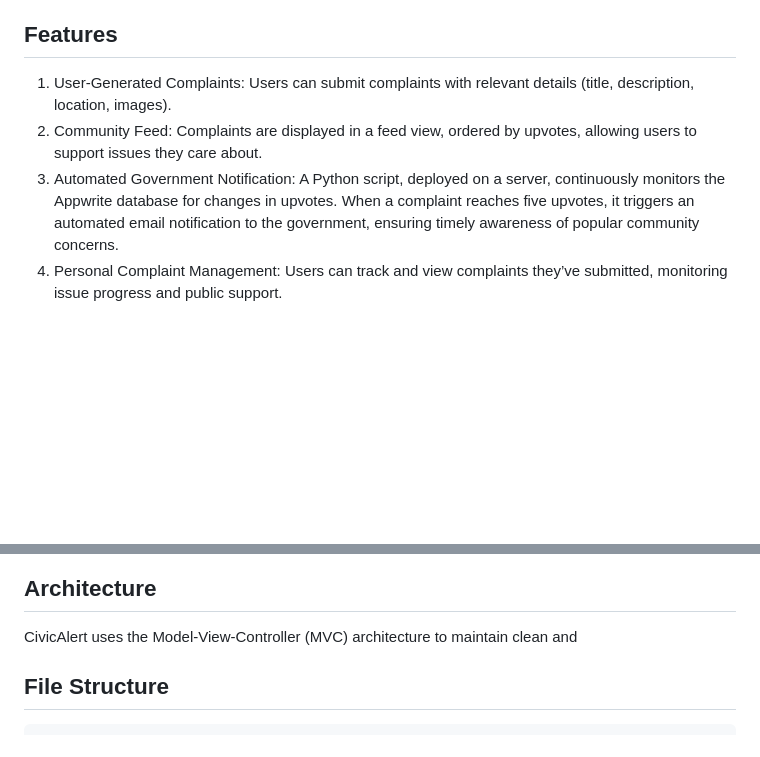
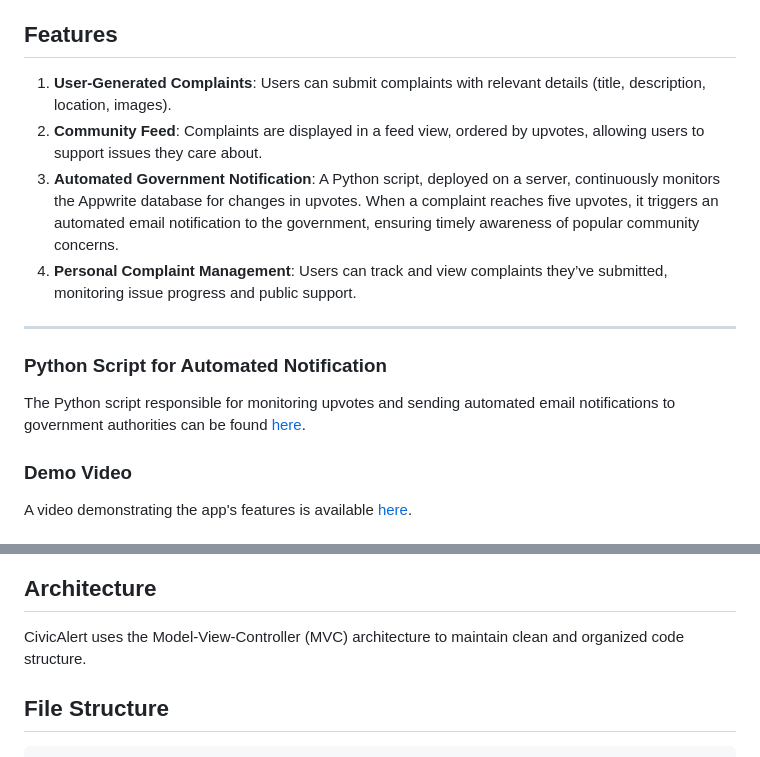
Before and after one commit to chaitanyak175/CivicAlert, a Markdown page: README.md, 2 parts joined by grey strips. Drawn GitHub-style; blank space fills up the shorter version.

```diff
--- a/README.md
+++ b/README.md
@@ -4,7 +4,18 @@ CivicAlert is a mobile app built with Flutter that empowers users to report and
 
 ## Features
 
-1. User-Generated Complaints: Users can submit complaints with relevant details (title, description, location, images).
-2. Community Feed: Complaints are displayed in a feed view, ordered by upvotes, allowing users to support issues they care about.
-3. Automated Government Notification: A Python script, deployed on a server, continuously monitors the Appwrite database for changes in upvotes. When a complaint reaches five upvotes, it triggers an automated email notification to the government, ensuring timely awareness of popular community concerns.
-4. Personal Complaint Management: Users can track and view complaints they’ve submitted, monitoring issue progress and public support.
+1. **User-Generated Complaints**: Users can submit complaints with relevant details (title, description, location, images).
+2. **Community Feed**: Complaints are displayed in a feed view, ordered by upvotes, allowing users to support issues they care about.
+3. **Automated Government Notification**: A Python script, deployed on a server, continuously monitors the Appwrite database for changes in upvotes. When a complaint reaches five upvotes, it triggers an automated email notification to the government, ensuring timely awareness of popular community concerns.
+4. **Personal Complaint Management**: Users can track and view complaints they’ve submitted, monitoring issue progress and public support.
+
+---
+
+### Python Script for Automated Notification
+
+The Python script responsible for monitoring upvotes and sending automated email notifications to government authorities can be found [here](https://github.com/ShreyasGandhi0607/complaintsApp).
+
+### Demo Video
+
+A video demonstrating the app's features is available [here](https://www.youtube.com/watch?v=7eY1qOHjuUA).
+
@@ -11,7 +32,7 @@ CivicAlert is a mobile app built with Flutter that empowers users to report and
 
 ## Architecture
 
-CivicAlert uses the Model-View-Controller (MVC) architecture to maintain clean and
+CivicAlert uses the Model-View-Controller (MVC) architecture to maintain clean and organized code structure.
 
 ## File Structure
 
```
Also changed, not shown: other parts of README.md (+10 -0 lines).
